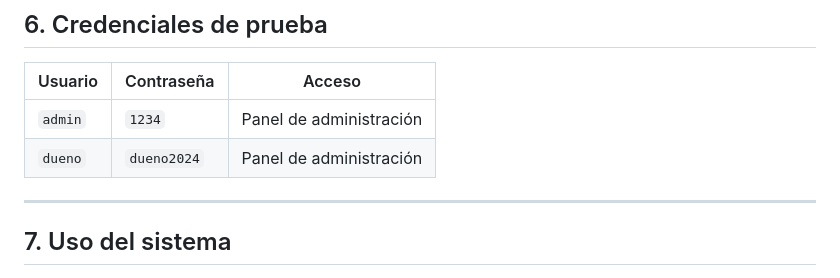
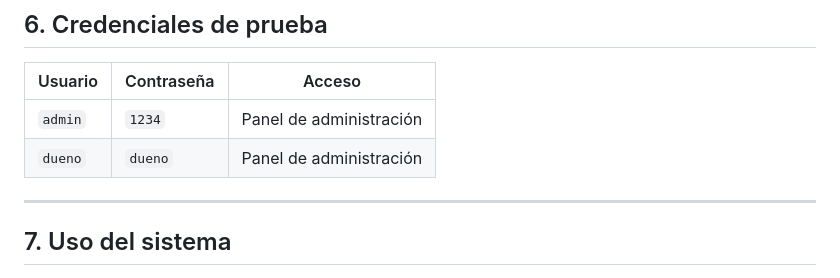
Before and after one commit to JuakoPako/CyberOrtz, a Markdown page: README.md, the part around the change. Drawn GitHub-style.

```diff
--- a/README.md
+++ b/README.md
@@ -90,7 +90,7 @@ database.sql
 | Usuario | Contraseña | Acceso |
 |---|---|---|
 | `admin` | `1234` | Panel de administración |
-| `dueno` | `dueno2024` | Panel de administración |
+| `dueno` | `dueno` | Panel de administración |
 
 ---
 
```
